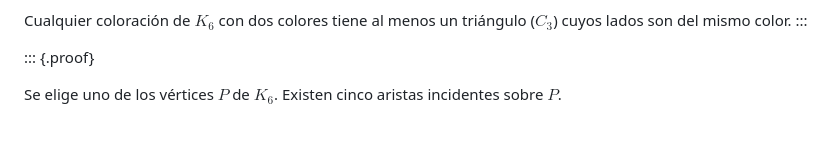
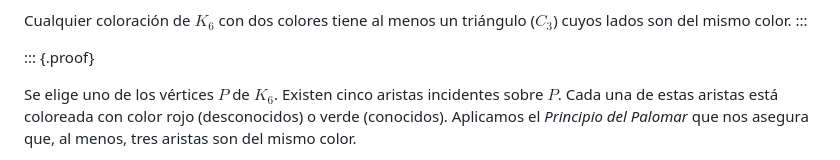
Before and after one commit to pedritomelenas/quarto-geogebra, a Markdown page: plantilla.md, the part around the change printed below. Drawn GitHub-style; blank space fills up the shorter version.

```diff
--- a/plantilla.md
+++ b/plantilla.md
@@ -48,5 +48,5 @@ Cualquier coloración de $K_6$ con dos colores tiene al menos un  triángulo ($C
 
 ::: {.proof}
 
-Se elige uno de los vértices $P$ de $K_6$. Existen cinco aristas incidentes sobre $P$.
+Se elige uno de los vértices $P$ de $K_6$. Existen cinco aristas incidentes sobre $P$. Cada una de estas aristas está coloreada con color rojo (desconocidos) o verde (conocidos). Aplicamos el *Principio del Palomar* que nos asegura que, al menos, tres aristas son del mismo color.
 
```
Also changed, not shown: other parts of plantilla.md (+4 -3 lines).
